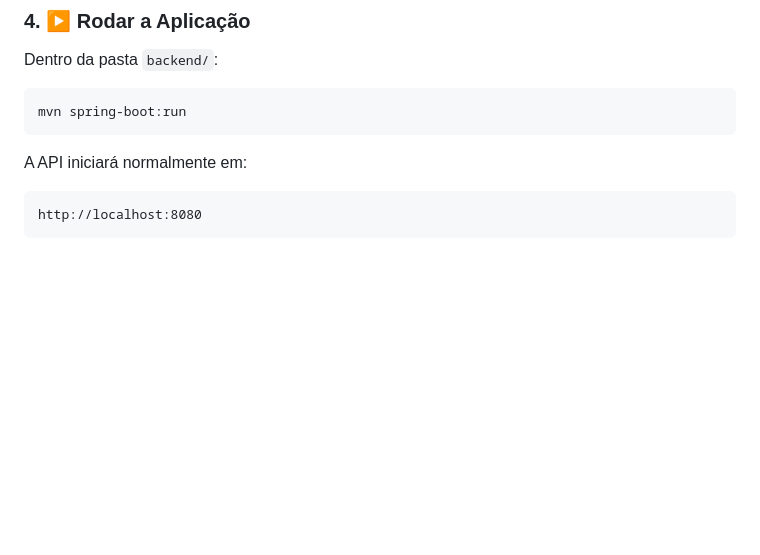
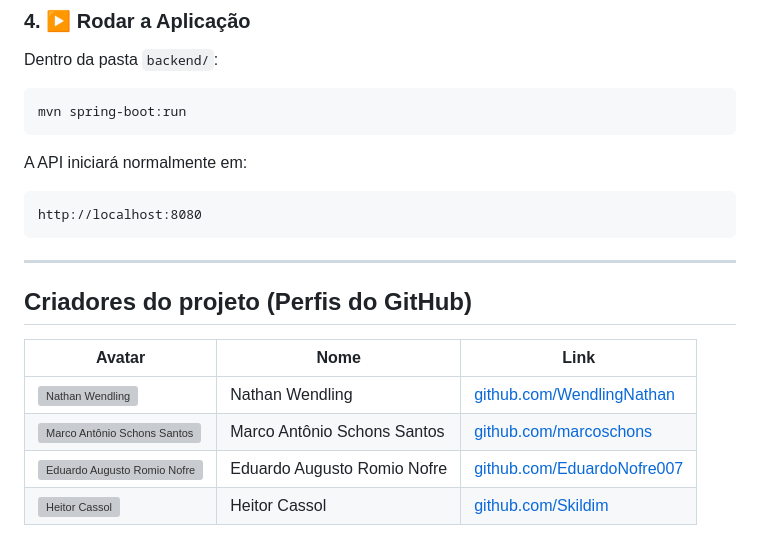
Before and after one commit to WendlingNathan/HEMN, a Markdown page: README.md, the part around the change printed below. Drawn GitHub-style; blank space fills up the shorter version; grey boxes are pictures that could not be loaded.

Commit message:
Update README.md
Acréscimo de seção dos perfis dos colaboradores

````diff
--- a/README.md
+++ b/README.md
@@ -246,3 +248,14 @@ A API iniciará normalmente em:
 ```text
 http://localhost:8080
 ```
+
+<hr>
+
+## Criadores do projeto (Perfis do GitHub)
+
+| Avatar | Nome | Link |
+|--------|------|------|
+| <img src="https://github.com/WendlingNathan.png" width="60" height="60" alt="Nathan Wendling" /> | Nathan Wendling | [github.com/WendlingNathan](https://github.com/WendlingNathan) |
+| <img src="https://github.com/marcoschons.png" width="60" height="60" alt="Marco Antônio Schons Santos" /> | Marco Antônio Schons Santos | [github.com/marcoschons](https://github.com/marcoschons) |
+| <img src="https://github.com/EduardoNofre007.png" width="60" height="60" alt="Eduardo Augusto Romio Nofre" /> | Eduardo Augusto Romio Nofre | [github.com/EduardoNofre007](https://github.com/EduardoNofre007) |
+| <img src="https://github.com/Skildim.png" width="60" height="60" alt="Heitor Cassol" /> | Heitor Cassol | [github.com/Skildim](https://github.com/Skildim) |
````
Also changed, not shown: other parts of README.md (+2 -0 lines).
